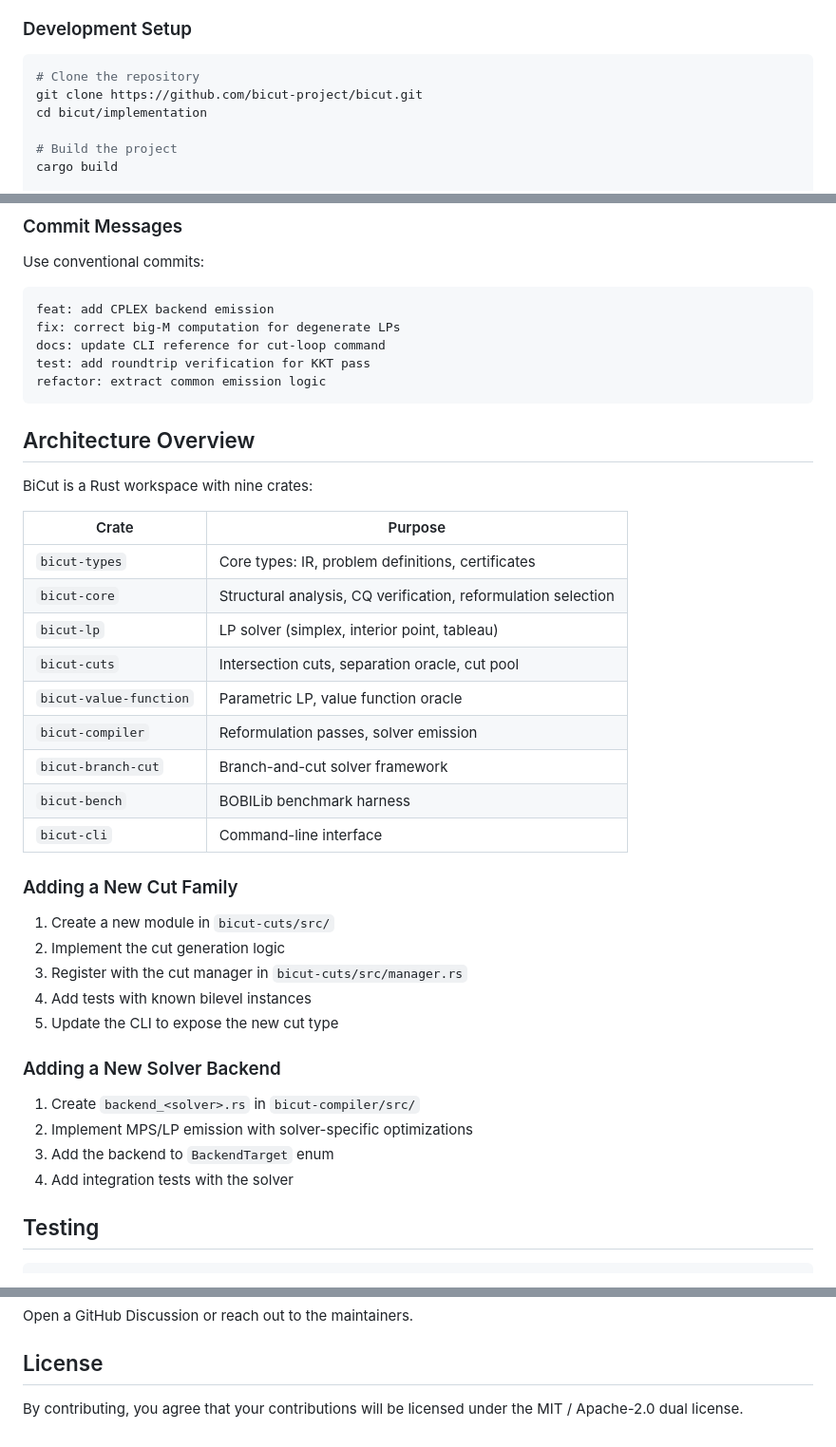
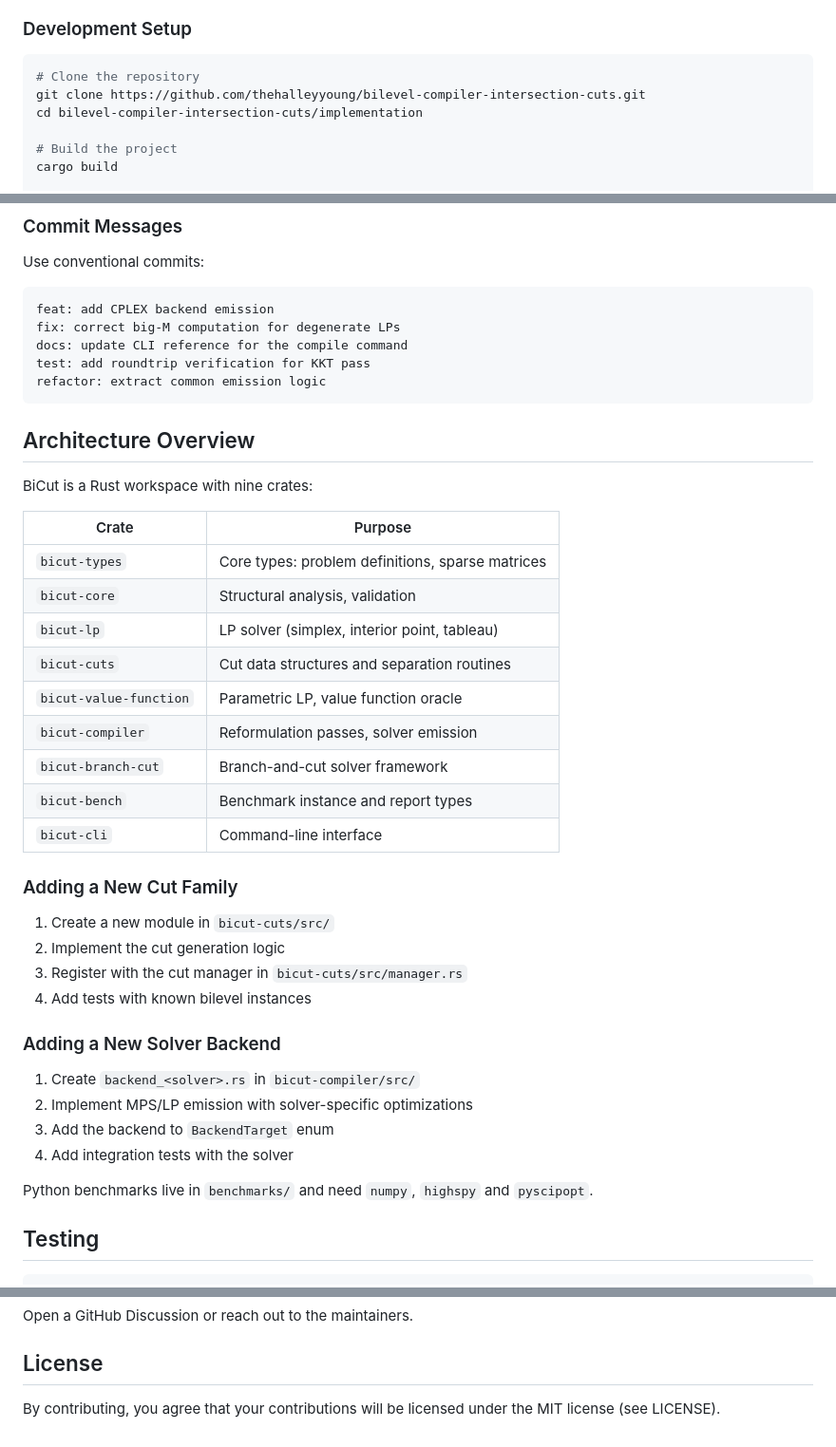
Before and after one commit to thehalleyyoung/bilevel-compiler-intersection-cuts, a Markdown page: CONTRIBUTING.md, 3 parts joined by grey strips. Shown at 95% size. GitHub-like rendering.

Commit message:
CONTRIBUTING: fix clone URL and license, describe crates as implemented
The clone URL pointed to github.com/bicut-project/bicut (404) and the
license section promised MIT/Apache-2.0 dual licensing; the repository
ships only an MIT LICENSE.

Co-Authored-By: Claude Opus 5.5 <noreply@anthropic.com>

````diff
--- a/CONTRIBUTING.md
+++ b/CONTRIBUTING.md
@@ -15,8 +15,8 @@ guidelines and information for contributors.
 
 ```bash
 # Clone the repository
-git clone https://github.com/bicut-project/bicut.git
-cd bicut/implementation
+git clone https://github.com/thehalleyyoung/bilevel-compiler-intersection-cuts.git
+cd bilevel-compiler-intersection-cuts/implementation
 
 # Build the project
 cargo build
@@ -63,7 +63,7 @@ Use conventional commits:
 ```
 feat: add CPLEX backend emission
 fix: correct big-M computation for degenerate LPs
-docs: update CLI reference for cut-loop command
+docs: update CLI reference for the compile command
 test: add roundtrip verification for KKT pass
 refactor: extract common emission logic
 ```
@@ -74,14 +74,14 @@ BiCut is a Rust workspace with nine crates:
 
 | Crate | Purpose |
 |-------|---------|
-| `bicut-types` | Core types: IR, problem definitions, certificates |
-| `bicut-core` | Structural analysis, CQ verification, reformulation selection |
+| `bicut-types` | Core types: problem definitions, sparse matrices |
+| `bicut-core` | Structural analysis, validation |
 | `bicut-lp` | LP solver (simplex, interior point, tableau) |
-| `bicut-cuts` | Intersection cuts, separation oracle, cut pool |
+| `bicut-cuts` | Cut data structures and separation routines |
 | `bicut-value-function` | Parametric LP, value function oracle |
 | `bicut-compiler` | Reformulation passes, solver emission |
 | `bicut-branch-cut` | Branch-and-cut solver framework |
-| `bicut-bench` | BOBILib benchmark harness |
+| `bicut-bench` | Benchmark instance and report types |
 | `bicut-cli` | Command-line interface |
 
 ### Adding a New Cut Family
@@ -90,7 +90,6 @@ BiCut is a Rust workspace with nine crates:
 2. Implement the cut generation logic
 3. Register with the cut manager in `bicut-cuts/src/manager.rs`
 4. Add tests with known bilevel instances
-5. Update the CLI to expose the new cut type
 
 ### Adding a New Solver Backend
 
@@ -98,6 +97,9 @@ BiCut is a Rust workspace with nine crates:
 2. Implement MPS/LP emission with solver-specific optimizations
 3. Add the backend to `BackendTarget` enum
 4. Add integration tests with the solver
+
+Python benchmarks live in `benchmarks/` and need `numpy`, `highspy` and
+`pyscipopt`.
 
 ## Testing
 
@@ -122,4 +124,4 @@ Open a GitHub Discussion or reach out to the maintainers.
 ## License
 
 By contributing, you agree that your contributions will be licensed under the
-MIT / Apache-2.0 dual license.
+MIT license (see LICENSE).
````
